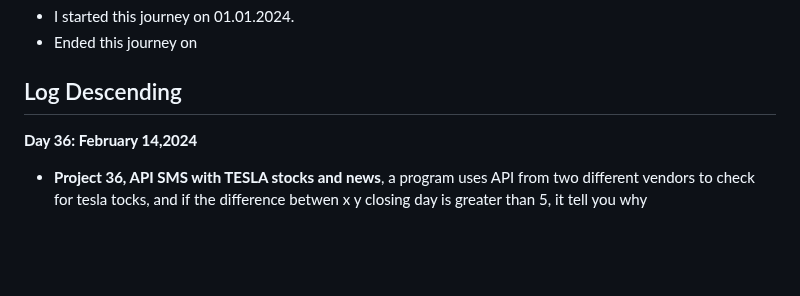
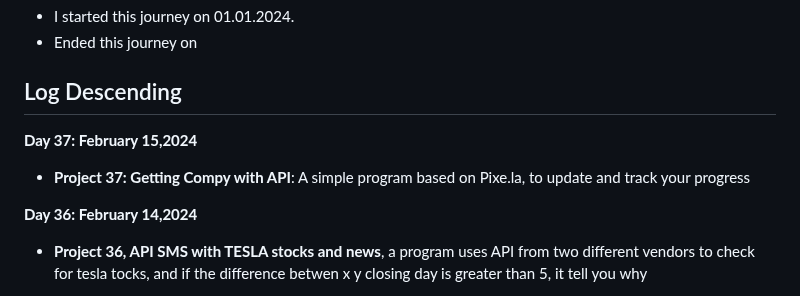
Before and after one commit to Tajnost/100daysOfPython, a Markdown page: README.md, the part around the change. Drawn GitHub-style; blank space fills up the shorter version.

```diff
--- a/README.md
+++ b/README.md
@@ -11,6 +11,9 @@ The ReadMe is purely for me so I can stay more organised in my journey
 - Ended this journey on
 
 ## Log Descending
+
+**Day 37: February 15,2024**
+- **Project 37: Getting Compy with API**: A simple program based on Pixe.la, to update and track your progress
 
 **Day 36: February 14,2024**
 - **Project 36, API SMS with TESLA stocks and news**, a program uses API from two different vendors to check for tesla tocks, and if the difference betwen x y closing day is greater than 5, it tell you why
```
